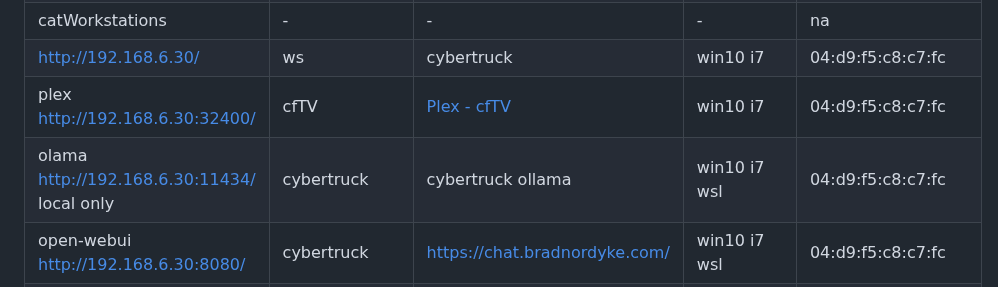
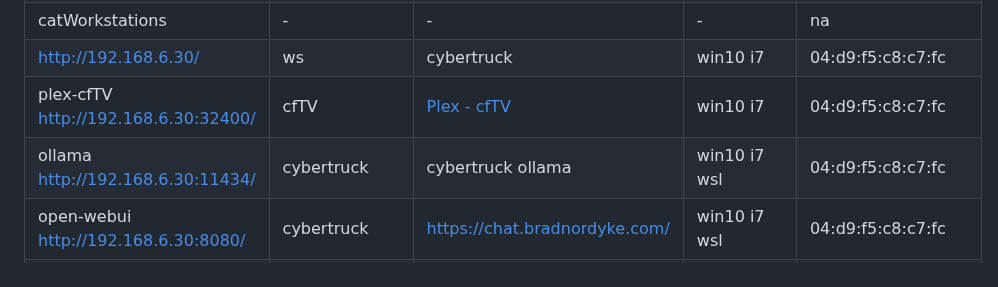
Before and after one commit to 2cld/cf, a Markdown page: docs/README.md, the part around the change. Rendered like a GitHub page.

```diff
--- a/docs/README.md
+++ b/docs/README.md
@@ -55,8 +55,8 @@
 |---------------------|---------|-------------|-------------|-----|
 | catWorkstations | - | - | - | na |
 | [http://192.168.6.30/](http://192.168.6.30/) | ws | cybertruck | win10 i7 | 04:d9:f5:c8:c7:fc	|
-| plex [http://192.168.6.30:32400/](http://192.168.6.30:32400/) | cfTV | [Plex - cfTV](https://24.149.22.11:32600) | win10 i7 | 04:d9:f5:c8:c7:fc	|
-| olama [http://192.168.6.30:11434/](http://192.168.6.30:11434/) local only | cybertruck | cybertruck ollama | win10 i7 wsl | 04:d9:f5:c8:c7:fc	|
+| plex-cfTV [http://192.168.6.30:32400/](http://192.168.6.30:32400/) | cfTV | [Plex - cfTV](https://24.149.22.11:32600) | win10 i7 | 04:d9:f5:c8:c7:fc	|
+| ollama [http://192.168.6.30:11434/](http://192.168.6.30:11434/) | cybertruck | cybertruck ollama | win10 i7 wsl | 04:d9:f5:c8:c7:fc	|
 | open-webui [http://192.168.6.30:8080/](http://192.168.6.30:8080/) | cybertruck | [https://chat.bradnordyke.com/](https://chat.bradnordyke.com/) | win10 i7 wsl | 04:d9:f5:c8:c7:fc	|
 | ~~[http://192.168.6.30:20200/](http://192.168.6.30:20200/)~~ | cybertruck | cybertruck casaos | win10 i7 wsl | 04:d9:f5:c8:c7:fc	|
 | portainer [http://192.168.6.30:9443/](http://192.168.6.30:9443/) | cybertruck | cybertruck portainer | win10 i7 wsl | 04:d9:f5:c8:c7:fc	|
```
